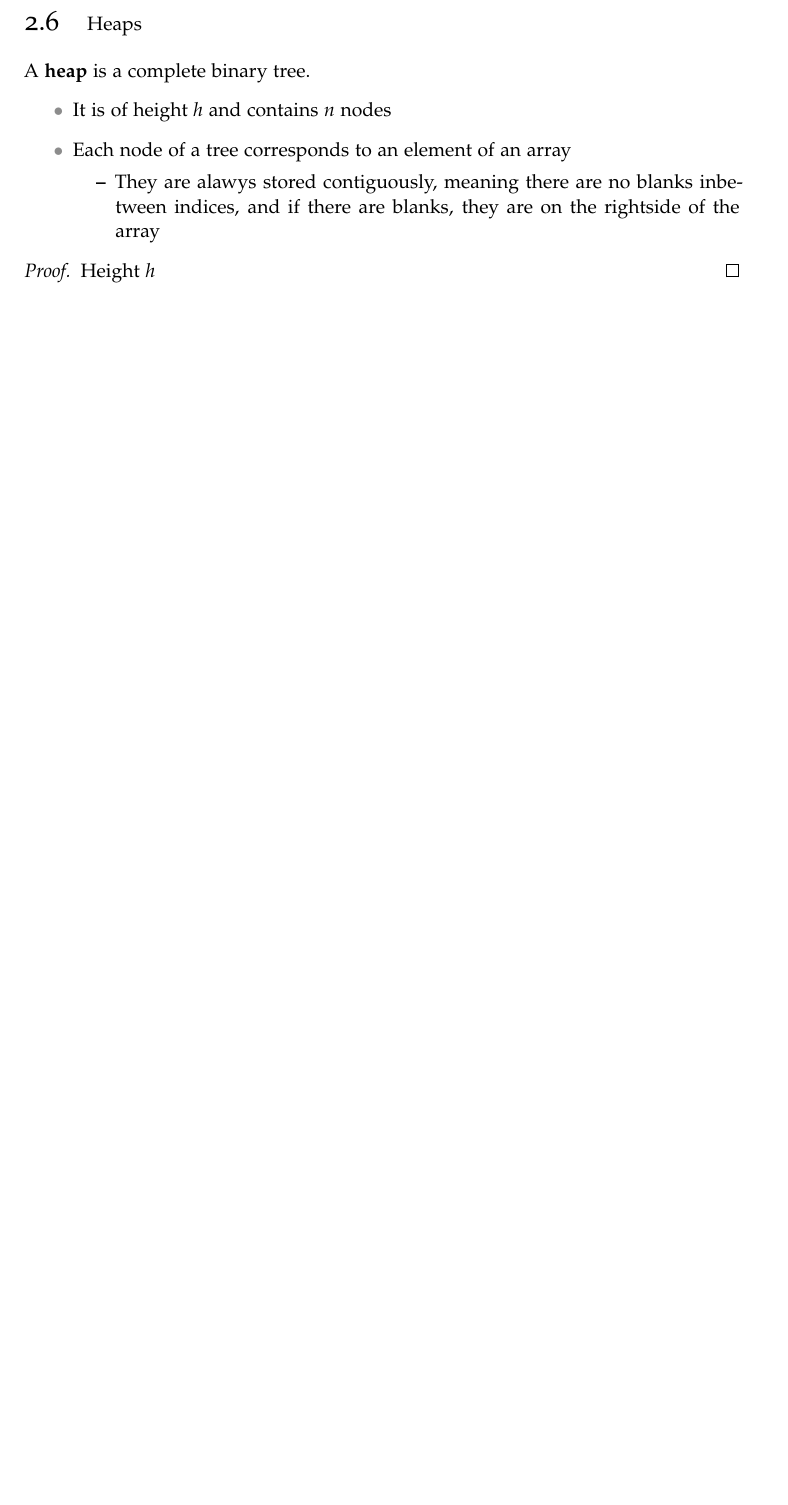
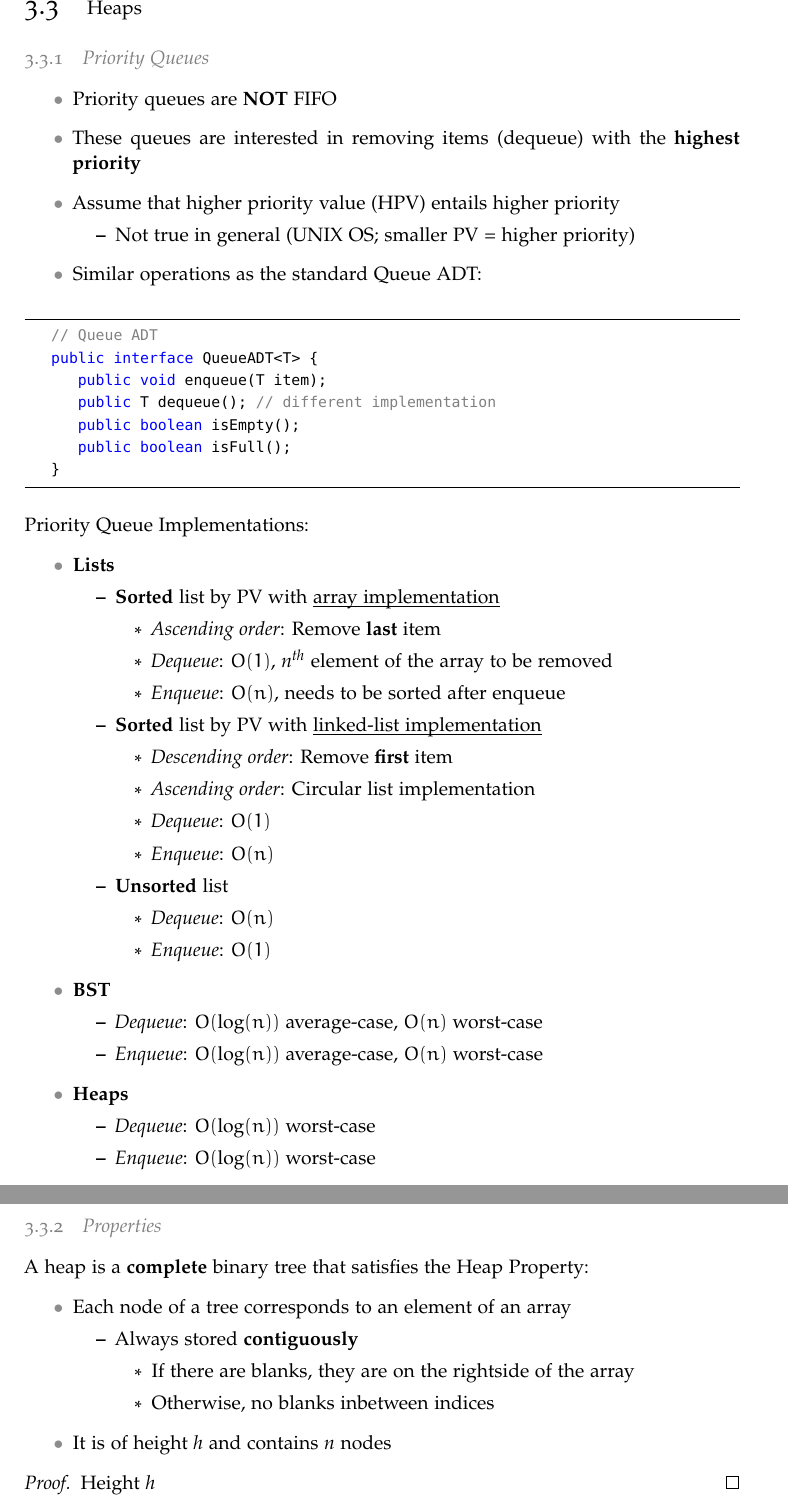
Before and after one commit to go-uezono/CPSC-331, a LaTeX document (CPSC 331/331 Master.tex, which reads CPSC 331/Structure.tex): part of page 6 of 8 before the commit and two parts of pages 6 and 7 of 11 after it, the two joined at a grey line, cut at the place of the change, the shorter picture padded with empty space. Compiled offline with pdfLaTeX.

Commit message:
Added prio q's and heaps

```diff
--- a/CPSC 331/331 Master.tex
+++ b/CPSC 331/331 Master.tex
@@ -161,18 +172,83 @@ Inserting a node can be done in $O(\log n)$ time. Below is a pseudo-code that sh
 \end{algorithm}
 
 To ensure we preserve the {\color{red}red}-black properties,
-
 \newpage
 
+%-----------------------------------------------------------------------------------%
 %--Heaps--%
 \subsection{Heaps}
-A \textbf{heap} is a complete binary tree.
+
+%----Priority Queues----%
+\subsubsection{Priority Queues} \label{subsubsec:prio-q}
 \begin{itemize}
-    \item It is of height \textit{h} and contains \textit{n} nodes
+    \item Priority queues are \textbf{NOT} FIFO
+    \item These queues are interested in removing items (dequeue) with the \textbf{highest priority}
+    \item Assume that higher priority value (HPV) entails higher priority
+    \begin{itemize}
+        \item Not true in general (UNIX OS; smaller PV = higher priority)
+    \end{itemize}
+    \item Similar operations as the standard Queue ADT:
+\end{itemize}
+
+\begin{lstlisting}
+    // Queue ADT
+    public interface QueueADT<T> {
+        public void enqueue(T item);
+        public T dequeue(); // different implementation
+        public boolean isEmpty();
+        public boolean isFull();
+    }
+\end{lstlisting}
+\BlankLine
+Priority Queue Implementations:
+\begin{itemize}
+    \item \textbf{Lists}
+    \begin{itemize}
+        \item \textbf{Sorted} list by PV with \underbar{array implementation}
+        \begin{itemize}
+            \item \textit{Ascending order}: Remove \textbf{last} item
+            \item \textit{Dequeue}: $O(1)$, \textit{n\textsuperscript{th}} element of the array to be removed
+            \item \textit{Enqueue}: $O(n)$, needs to be sorted after enqueue
+        \end{itemize}
+        \item \textbf{Sorted} list by PV with \underbar{linked-list implementation}
+        \begin{itemize}
+            \item \textit{Descending order}: Remove \textbf{first} item
+            \item \textit{Ascending order}: Circular list implementation
+            \item \textit{Dequeue}: $O(1)$
+            \item \textit{Enqueue}: $O(n)$
+        \end{itemize}
+        \item \textbf{Unsorted} list
+        \begin{itemize}
+            \item \textit{Dequeue}: $O(n)$
+            \item \textit{Enqueue}: $O(1)$
+        \end{itemize}
+    \end{itemize}
+    \item \textbf{BST}
+    \begin{itemize}
+        \item \textit{Dequeue}: $O(\log(n))$ average-case, $O(n)$ worst-case
+        \item \textit{Enqueue}: $O(\log(n))$ average-case, $O(n)$ worst-case
+    \end{itemize}
+    \item \textbf{Heaps}
+    \begin{itemize}
+        \item \textit{Dequeue}: $O(\log(n))$ worst-case
+        \item \textit{Enqueue}: $O(\log(n))$ worst-case
+    \end{itemize}
+\end{itemize}
+\newpage
+
+%----Properties----%
+\subsubsection{Properties}
+A heap is a \textbf{complete} binary tree that satisfies the Heap Property:
+\begin{itemize}
     \item Each node of a tree corresponds to an element of an array
     \begin{itemize}
-        \item They are alawys stored contiguously, meaning there are no blanks inbetween indices, and if there are blanks, they are on the rightside of the array
+        \item Always stored \textbf{contiguously}
+        \begin{itemize}
+            \item  If there are blanks, they are on the rightside of the array
+            \item  Otherwise, no blanks inbetween indices
+        \end{itemize}
     \end{itemize}
+    \item It is of height \textit{h} and contains \textit{n} nodes
 \end{itemize}
 
 \begin{proof}
--- a/CPSC 331/Structure.tex
+++ b/CPSC 331/Structure.tex
@@ -15,6 +15,7 @@
 \usepackage{titlesec}
 \usepackage{color}
 \usepackage[linesnumbered, lined, ruled, commentsnumbered]{algorithm2e}
+\usepackage{listings}
 
 % Adjust title size
 \titleformat*{\section}{\color{RoyalBlue}\LARGE}
```
Also changed, not shown: CPSC 331/331 Master.pdf, CPSC 331/331 Master.tex (40 more changed lines), CPSC 331/Structure.tex (24 more changed lines), 6 other files.
